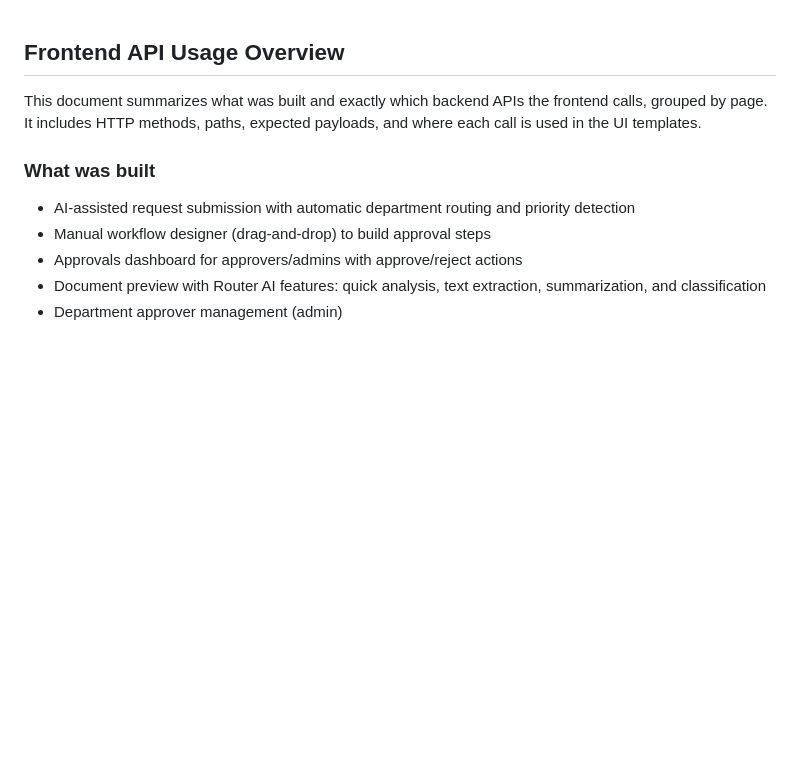
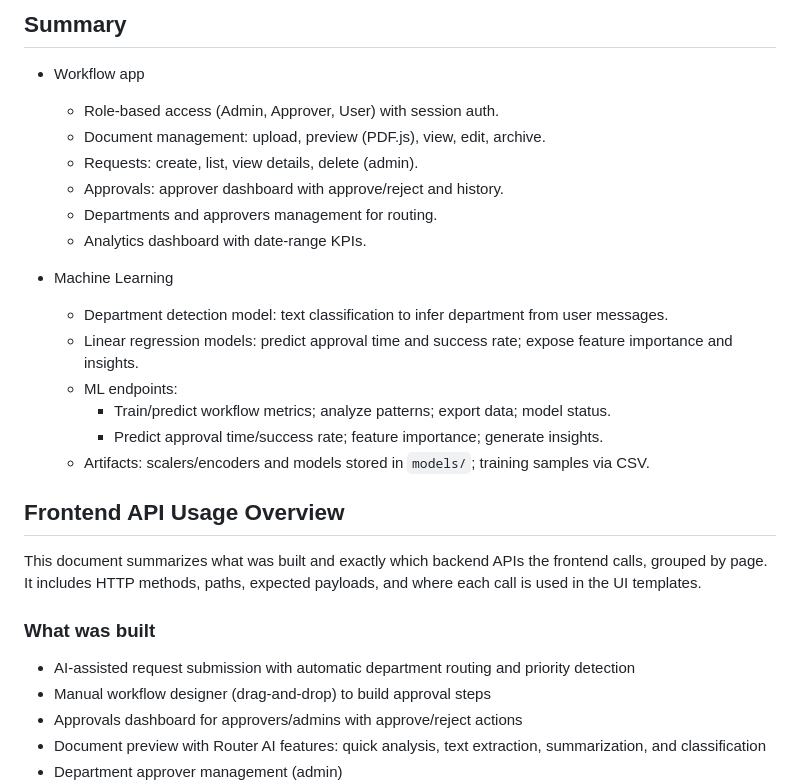
Before and after one commit to GoTarou/workflow-, a Markdown page: DOCUMENTATION.md, the part around the change. Rendered like a GitHub page; blank space fills up the shorter version.

Commit message:
docs: add top-level summary (workflow + machine learning)

```diff
--- a/DOCUMENTATION.md
+++ b/DOCUMENTATION.md
@@ -1,3 +1,21 @@
+## Summary
+
+- Workflow app
+  - Role-based access (Admin, Approver, User) with session auth.
+  - Document management: upload, preview (PDF.js), view, edit, archive.
+  - Requests: create, list, view details, delete (admin).
+  - Approvals: approver dashboard with approve/reject and history.
+  - Departments and approvers management for routing.
+  - Analytics dashboard with date-range KPIs.
+
+- Machine Learning
+  - Department detection model: text classification to infer department from user messages.
+  - Linear regression models: predict approval time and success rate; expose feature importance and insights.
+  - ML endpoints:
+    - Train/predict workflow metrics; analyze patterns; export data; model status.
+    - Predict approval time/success rate; feature importance; generate insights.
+  - Artifacts: scalers/encoders and models stored in `models/`; training samples via CSV.
+
 ## Frontend API Usage Overview
 
 This document summarizes what was built and exactly which backend APIs the frontend calls, grouped by page. It includes HTTP methods, paths, expected payloads, and where each call is used in the UI templates.
```
